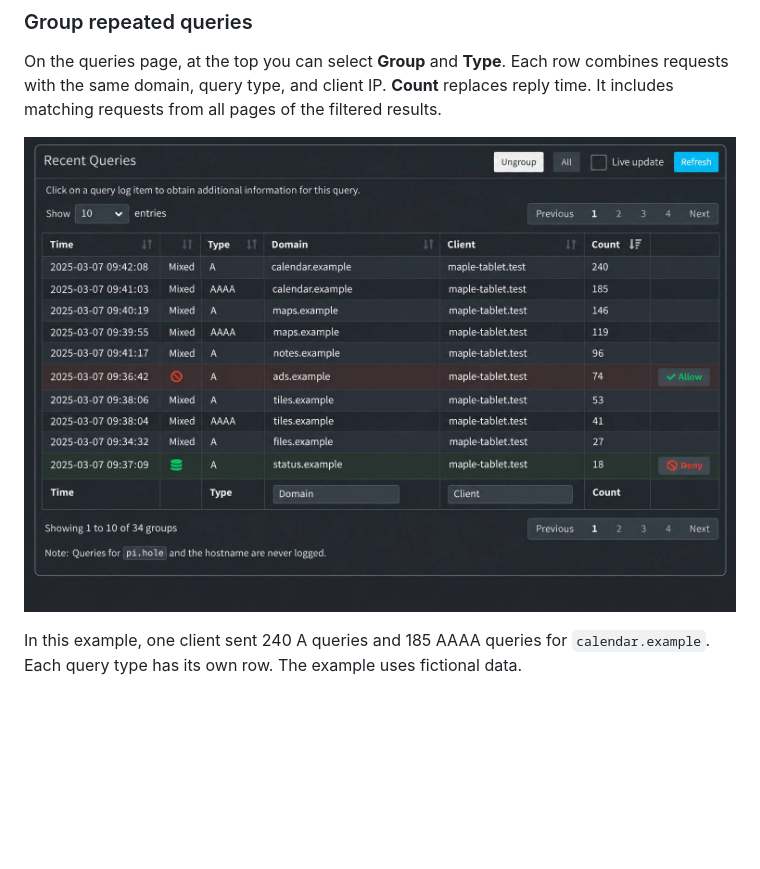
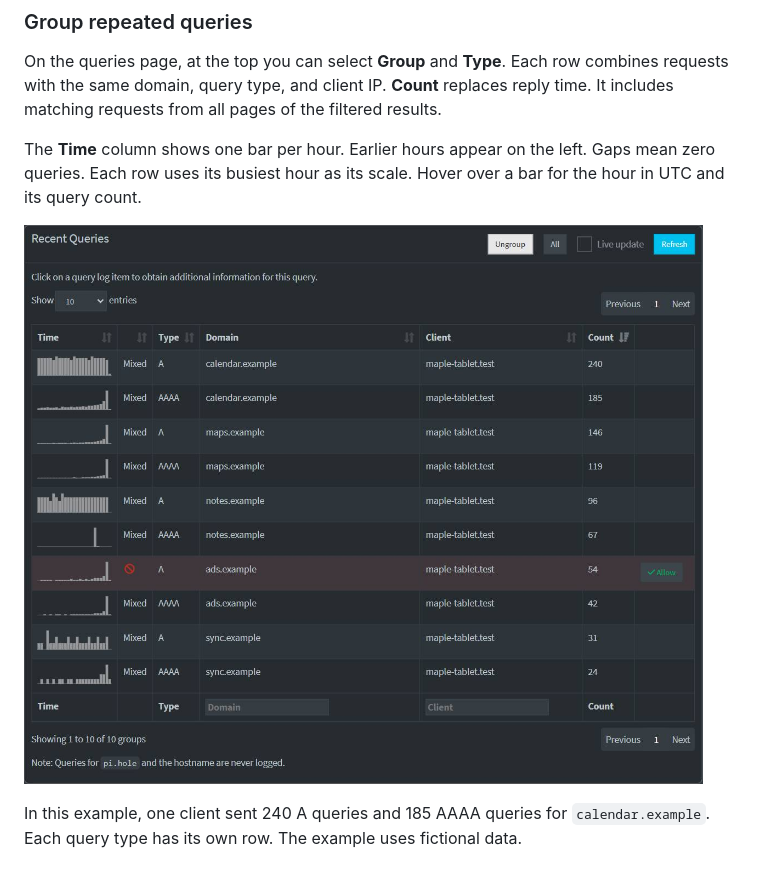
Before and after one commit to micassa-pics/pihole-aaf, a Markdown page: README.md, the part around the change. Rendered like a GitHub page; pictures changed too: assets/grouped-query-log.jpg; blank space fills up the shorter version.

Commit message:
Show hourly query activity in grouped Time cells

```diff
--- a/README.md
+++ b/README.md
@@ -29,6 +29,8 @@ This project provides two independent patches for the Pi-hole v6 web interface.
 ### Group repeated queries
 
 On the queries page, at the top you can select **Group** and **Type**. Each row combines requests with the same domain, query type, and client IP. **Count** replaces reply time. It includes matching requests from all pages of the filtered results.
+
+The **Time** column shows one bar per hour. Earlier hours appear on the left. Gaps mean zero queries. Each row uses its busiest hour as its scale. Hover over a bar for the hour in UTC and its query count.
 
 ![Grouped Recent Queries with the All filter active. The Count column shows the largest groups first.](assets/grouped-query-log.jpg)
 
```
Also changed, not shown: queries.md (+2 -0 lines), 1 other file.
